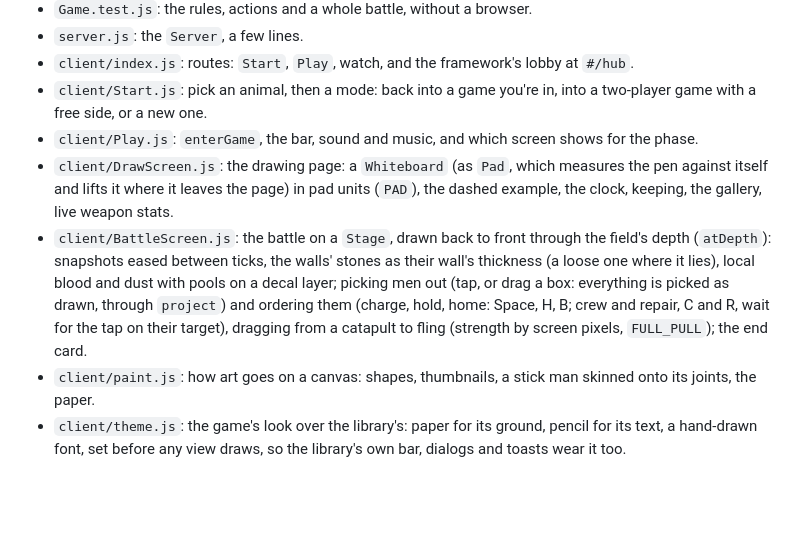
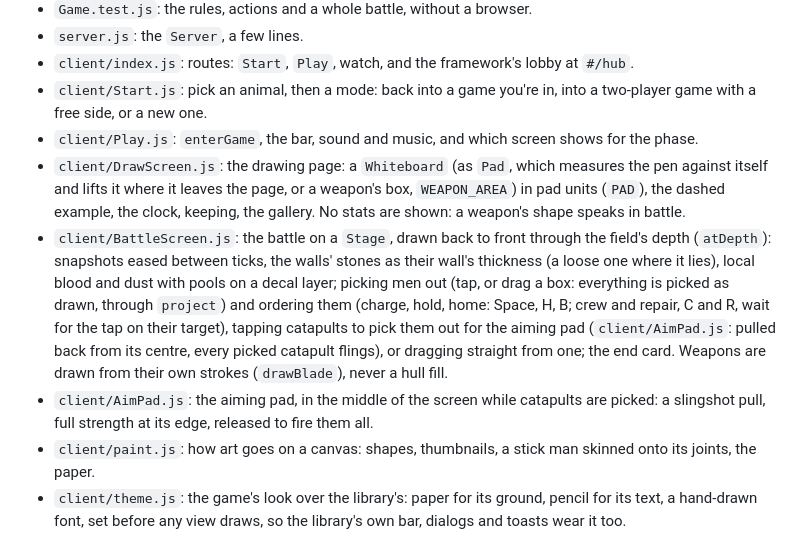
Before and after one commit to fatlard1993/stick-wars, a Markdown page: CLAUDE.md, the part around the change. Drawn GitHub-style; blank space fills up the shorter version.

```diff
--- a/CLAUDE.md
+++ b/CLAUDE.md
@@ -21,8 +21,9 @@ A web game on `@fatlard1993/web-game-framework` and `@vanilla-bean/components`.
 - `client/index.js`: routes: `Start`, `Play`, watch, and the framework's lobby at `#/hub`.
 - `client/Start.js`: pick an animal, then a mode: back into a game you're in, into a two-player game with a free side, or a new one.
 - `client/Play.js`: `enterGame`, the bar, sound and music, and which screen shows for the phase.
-- `client/DrawScreen.js`: the drawing page: a `Whiteboard` (as `Pad`, which measures the pen against itself and lifts it where it leaves the page) in pad units (`PAD`), the dashed example, the clock, keeping, the gallery, live weapon stats.
-- `client/BattleScreen.js`: the battle on a `Stage`, drawn back to front through the field's depth (`atDepth`): snapshots eased between ticks, the walls' stones as their wall's thickness (a loose one where it lies), local blood and dust with pools on a decal layer; picking men out (tap, or drag a box: everything is picked as drawn, through `project`) and ordering them (charge, hold, home: Space, H, B; crew and repair, C and R, wait for the tap on their target), dragging from a catapult to fling (strength by screen pixels, `FULL_PULL`); the end card.
+- `client/DrawScreen.js`: the drawing page: a `Whiteboard` (as `Pad`, which measures the pen against itself and lifts it where it leaves the page, or a weapon's box, `WEAPON_AREA`) in pad units (`PAD`), the dashed example, the clock, keeping, the gallery. No stats are shown: a weapon's shape speaks in battle.
+- `client/BattleScreen.js`: the battle on a `Stage`, drawn back to front through the field's depth (`atDepth`): snapshots eased between ticks, the walls' stones as their wall's thickness (a loose one where it lies), local blood and dust with pools on a decal layer; picking men out (tap, or drag a box: everything is picked as drawn, through `project`) and ordering them (charge, hold, home: Space, H, B; crew and repair, C and R, wait for the tap on their target), tapping catapults to pick them out for the aiming pad (`client/AimPad.js`: pulled back from its centre, every picked catapult flings), or dragging straight from one; the end card. Weapons are drawn from their own strokes (`drawBlade`), never a hull fill.
+- `client/AimPad.js`: the aiming pad, in the middle of the screen while catapults are picked: a slingshot pull, full strength at its edge, released to fire them all.
 - `client/paint.js`: how art goes on a canvas: shapes, thumbnails, a stick man skinned onto its joints, the paper.
 - `client/theme.js`: the game's look over the library's: paper for its ground, pencil for its text, a hand-drawn font, set before any view draws, so the library's own bar, dialogs and toasts wear it too.
 - `client/icons.js`: every control and mark as a pencil doodle (an SVG path), for buttons (`icon`) and the battlefield's canvas (`drawIcon`).
```
Also changed, not shown: README.md (+4 -4 lines), screenshot.png, 7 other files.
